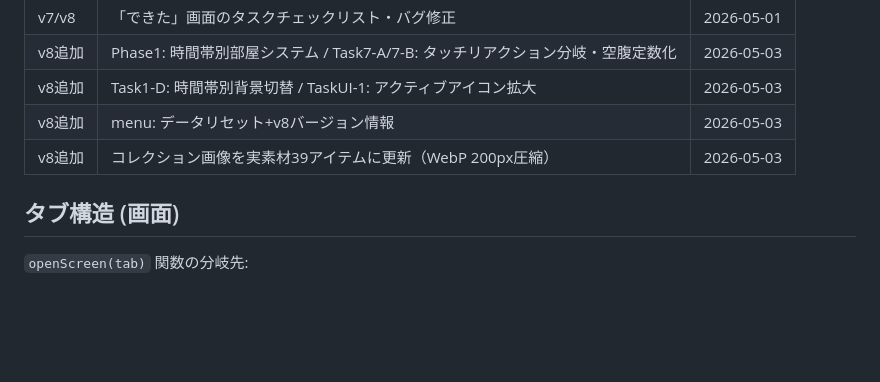
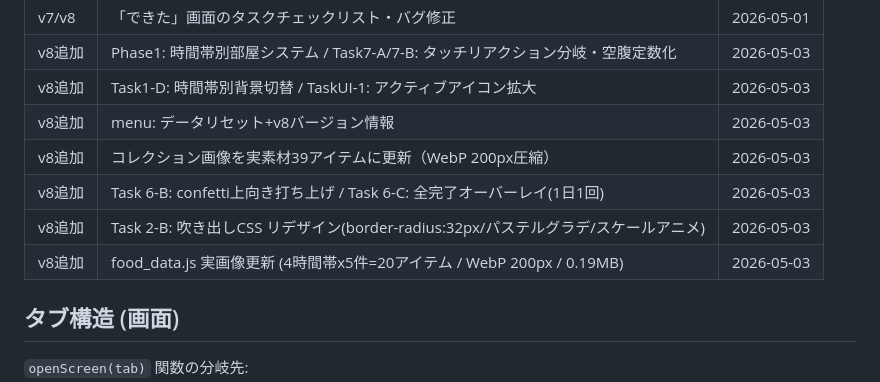
Before and after one commit to Xedphilia/mokochan-game, a Markdown page: docs/PROJECT_STATE.md, the part around the change. Drawn GitHub-style; blank space fills up the shorter version.

Commit message:
docs: PROJECT_STATE.md に 6-B/6-C/2-B/food 完了記録を追加

```diff
--- a/docs/PROJECT_STATE.md
+++ b/docs/PROJECT_STATE.md
@@ -22,6 +22,9 @@
 | v8追加 | Task1-D: 時間帯別背景切替 / TaskUI-1: アクティブアイコン拡大 | 2026-05-03 |
 | v8追加 | menu: データリセット+v8バージョン情報 | 2026-05-03 |
 | v8追加 | コレクション画像を実素材39アイテムに更新（WebP 200px圧縮） | 2026-05-03 |
+| v8追加 | Task 6-B: confetti上向き打ち上げ / Task 6-C: 全完了オーバーレイ(1日1回) | 2026-05-03 |
+| v8追加 | Task 2-B: 吹き出しCSS リデザイン(border-radius:32px/パステルグラデ/スケールアニメ) | 2026-05-03 |
+| v8追加 | food_data.js 実画像更新 (4時間帯x5件=20アイテム / WebP 200px / 0.19MB) | 2026-05-03 |
 
 ## タブ構造 (画面)
 
```
